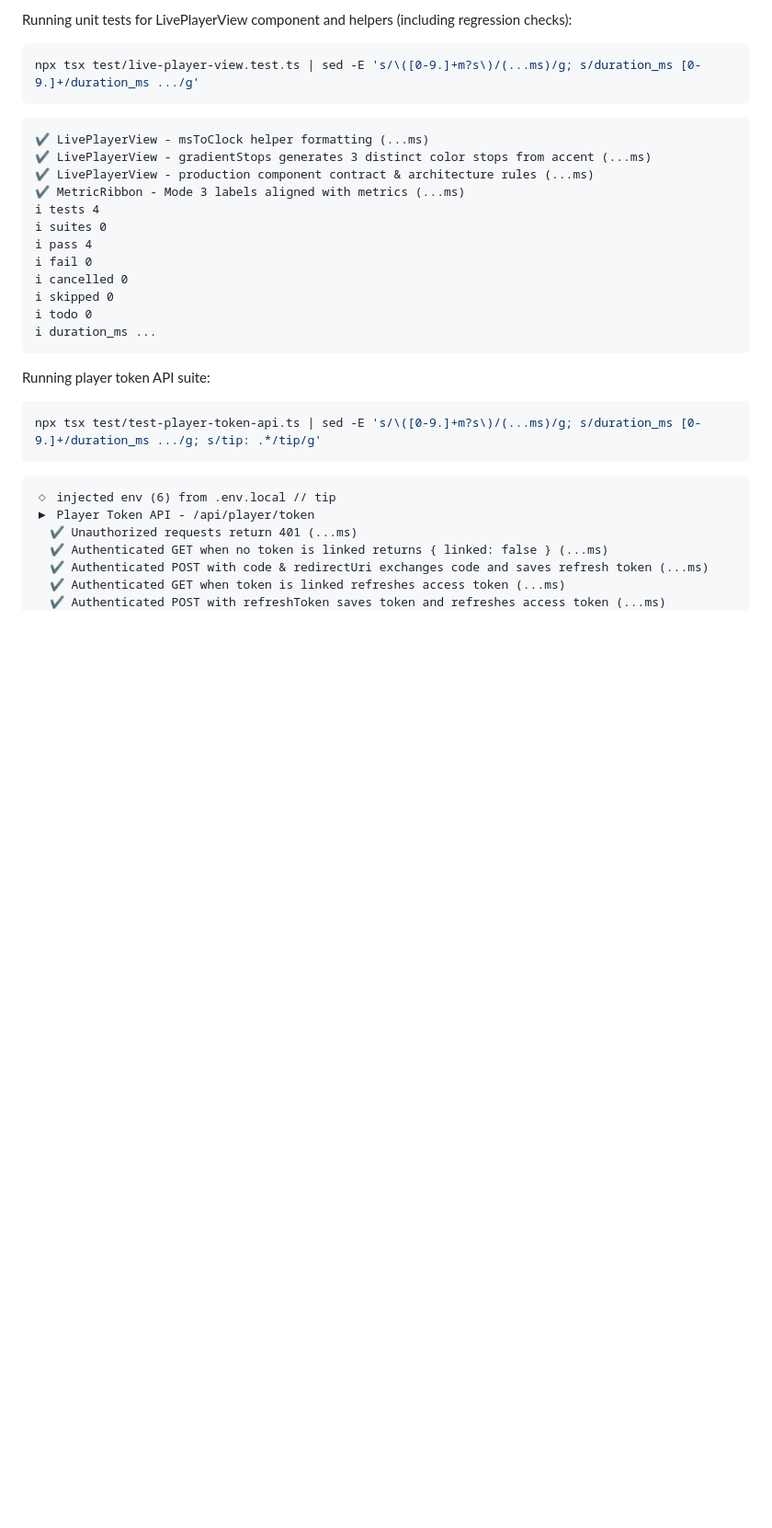
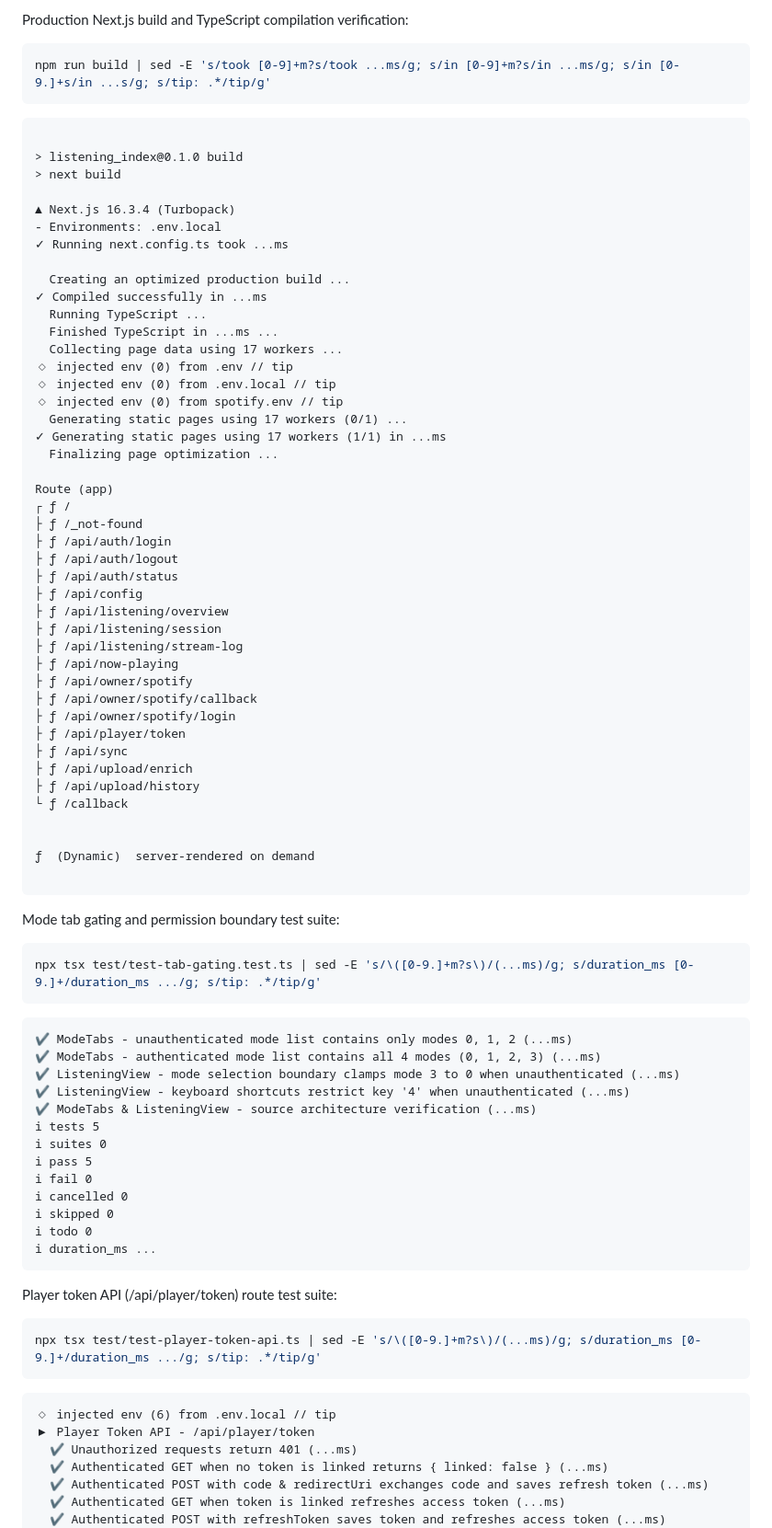
Before and after one commit to Blairqiao/Listening_Index, a Markdown page: TESTING_PROOF.md, the part around one of its changes. Shown at 92% size. Rendered like a GitHub page; blank space fills up the shorter version.

````diff
--- a/TESTING_PROOF.md
+++ b/TESTING_PROOF.md
@@ -5,18 +5,71 @@
 
-Running unit tests for LivePlayerView component and helpers (including regression checks):
+Production Next.js build and TypeScript compilation verification:
 
 ```bash
-npx tsx test/live-player-view.test.ts | sed -E 's/\([0-9.]+m?s\)/(...ms)/g; s/duration_ms [0-9.]+/duration_ms .../g'
+npm run build | sed -E 's/took [0-9]+m?s/took ...ms/g; s/in [0-9]+m?s/in ...ms/g; s/in [0-9.]+s/in ...s/g; s/tip: .*/tip/g'
 ```
 
 ```output
-✔ LivePlayerView - msToClock helper formatting (...ms)
-✔ LivePlayerView - gradientStops generates 3 distinct color stops from accent (...ms)
-✔ LivePlayerView - production component contract & architecture rules (...ms)
-✔ MetricRibbon - Mode 3 labels aligned with metrics (...ms)
-ℹ tests 4
+
+> listening_index@0.1.0 build
+> next build
+
+▲ Next.js 16.3.4 (Turbopack)
+- Environments: .env.local
+✓ Running next.config.ts took ...ms
+
+  Creating an optimized production build ...
+✓ Compiled successfully in ...ms
+  Running TypeScript ...
+  Finished TypeScript in ...ms ...
+  Collecting page data using 17 workers ...
+◇ injected env (0) from .env // tip
+◇ injected env (0) from .env.local // tip
+◇ injected env (0) from spotify.env // tip
+  Generating static pages using 17 workers (0/1) ...
+✓ Generating static pages using 17 workers (1/1) in ...ms
+  Finalizing page optimization ...
+
+Route (app)
+┌ ƒ /
+├ ƒ /_not-found
+├ ƒ /api/auth/login
+├ ƒ /api/auth/logout
+├ ƒ /api/auth/status
+├ ƒ /api/config
+├ ƒ /api/listening/overview
+├ ƒ /api/listening/session
+├ ƒ /api/listening/stream-log
+├ ƒ /api/now-playing
+├ ƒ /api/owner/spotify
+├ ƒ /api/owner/spotify/callback
+├ ƒ /api/owner/spotify/login
+├ ƒ /api/player/token
+├ ƒ /api/sync
+├ ƒ /api/upload/enrich
+├ ƒ /api/upload/history
+└ ƒ /callback
+
+
+ƒ  (Dynamic)  server-rendered on demand
+
+```
+
+Mode tab gating and permission boundary test suite:
+
+```bash
+npx tsx test/test-tab-gating.test.ts | sed -E 's/\([0-9.]+m?s\)/(...ms)/g; s/duration_ms [0-9.]+/duration_ms .../g; s/tip: .*/tip/g'
+```
+
+```output
+✔ ModeTabs - unauthenticated mode list contains only modes 0, 1, 2 (...ms)
+✔ ModeTabs - authenticated mode list contains all 4 modes (0, 1, 2, 3) (...ms)
+✔ ListeningView - mode selection boundary clamps mode 3 to 0 when unauthenticated (...ms)
+✔ ListeningView - keyboard shortcuts restrict key '4' when unauthenticated (...ms)
+✔ ModeTabs & ListeningView - source architecture verification (...ms)
+ℹ tests 5
 ℹ suites 0
-ℹ pass 4
+ℹ pass 5
 ℹ fail 0
 ℹ cancelled 0
 ℹ skipped 0
@@ -24,7 +77,7 @@ npx tsx test/live-player-view.test.ts | sed -E 's/\([0-9.]+m?s\)/(...ms)/g; s/du
 ℹ duration_ms ...
 ```
 
-Running player token API suite:
+Player token API (/api/player/token) route test suite:
 
 ```bash
 npx tsx test/test-player-token-api.ts | sed -E 's/\([0-9.]+m?s\)/(...ms)/g; s/duration_ms [0-9.]+/duration_ms .../g; s/tip: .*/tip/g'
````
Also changed, not shown: other parts of TESTING_PROOF.md (+56 -14 lines), 19ce48d3-2026-09-30.png (added), 44de5fa1-2026-09-30.png (added), 737b4053-2026-09-30.png (added), a31900e2-2026-09-30.png (deleted), c01ed7e6-2026-09-30.png (deleted).
